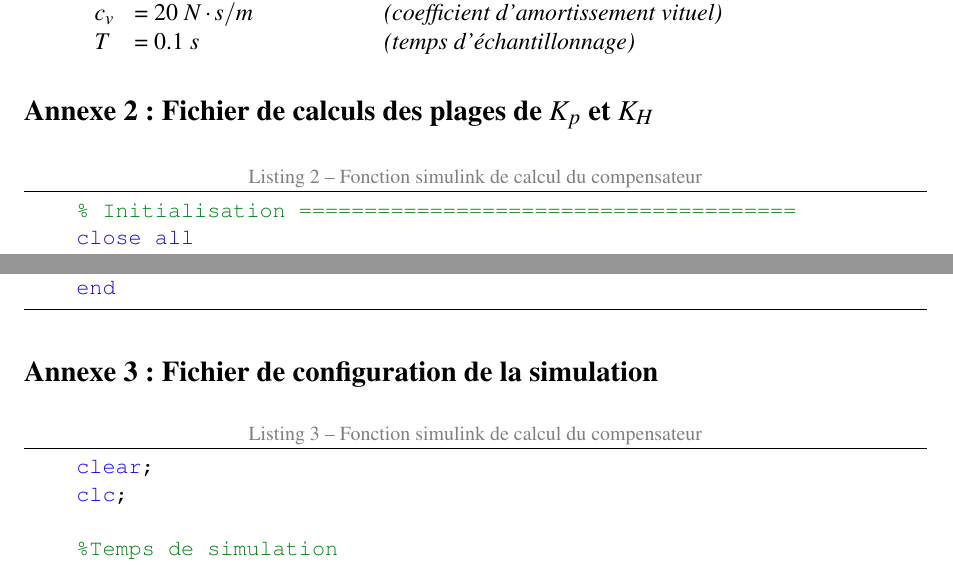
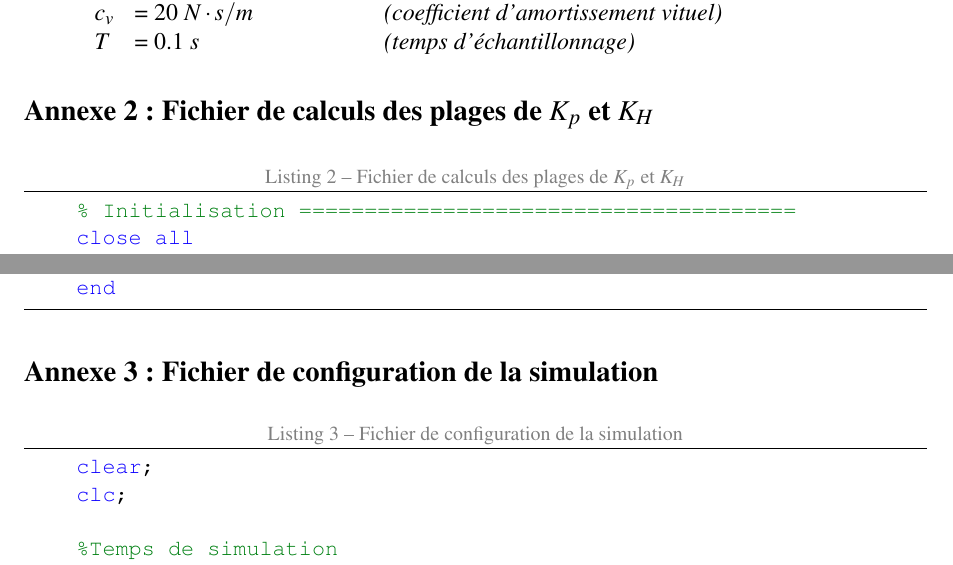
Before and after one commit to BlueWan14/Cours_IHR, a LaTeX document (Devoir_2/Rapport_Devoir2_IHR.tex): two parts of pages 14 and 16 of 22, joined at a grey line, cut so that both start at the same text. Compiled offline with pdfLaTeX.

Commit message:
Title corrections

```diff
--- a/Devoir_2/Rapport_Devoir2_IHR.tex
+++ b/Devoir_2/Rapport_Devoir2_IHR.tex
@@ -426,7 +426,7 @@
 
 
     \subsection{Annexe 2 : Fichier de calculs des plages de $K_p$ et $K_H$} \label{Annexe:calcRHFile}
-    \begin{lstlisting}[caption={Fonction simulink de calcul du compensateur}, language=Matlab]
+    \begin{lstlisting}[caption={Fichier de calculs des plages de $K_p$ et $K_H$}, language=Matlab]
     % Initialisation ======================================
     close all
     system_config
@@ -542,7 +542,7 @@
 
 
     \subsection{Annexe 3 : Fichier de configuration de la simulation} \label{Annexe:configSimu}
-    \begin{lstlisting}[caption={Fonction simulink de calcul du compensateur}, language=Matlab]
+    \begin{lstlisting}[caption={Fichier de configuration de la simulation}, language=Matlab]
     clear;
     clc;
 
```
Also changed, not shown: Devoir_2/Rapport_Devoir2_IHR.pdf, Devoir_2/Rapport_Devoir2_IHR.tex (2 more changed lines).
